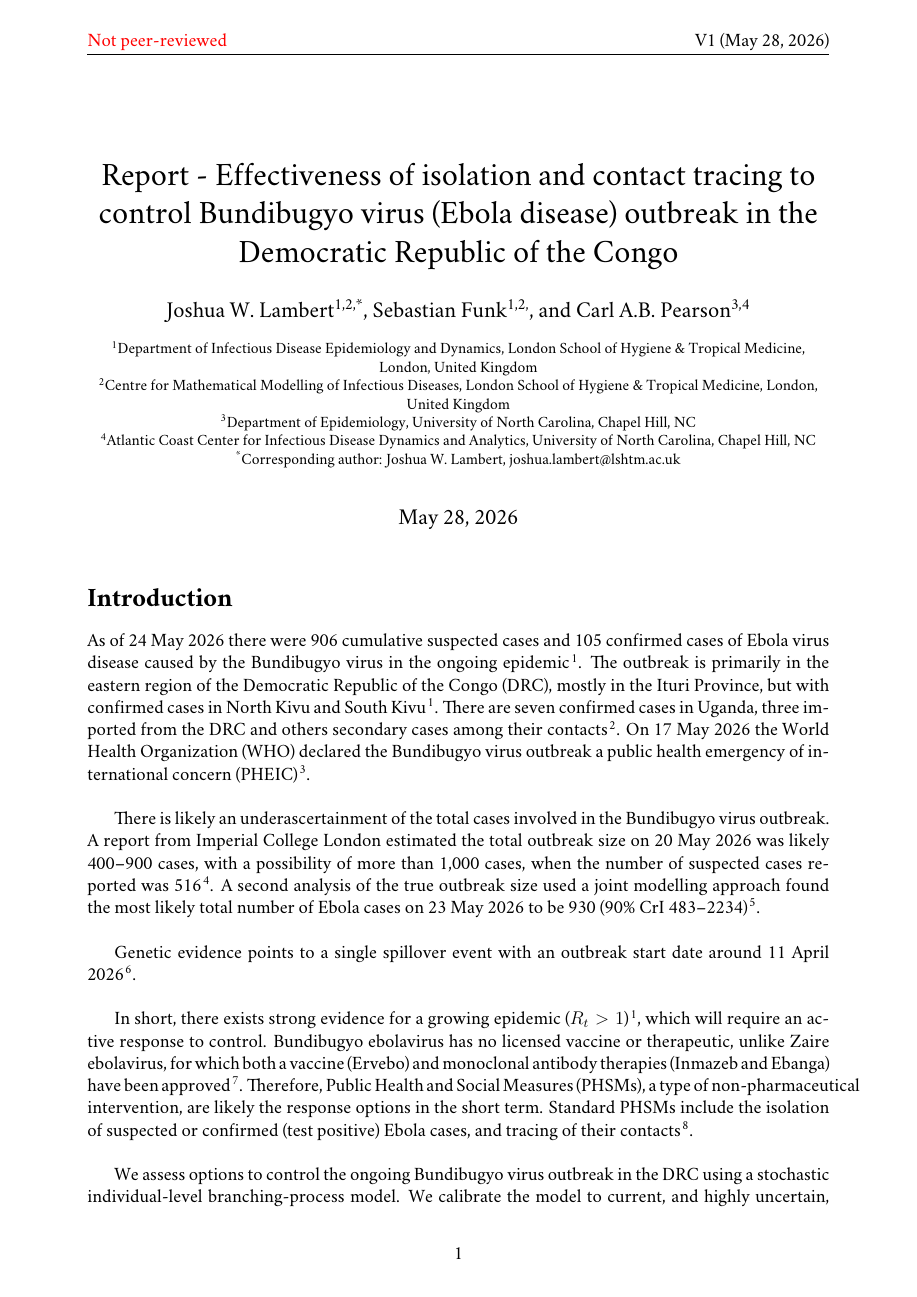
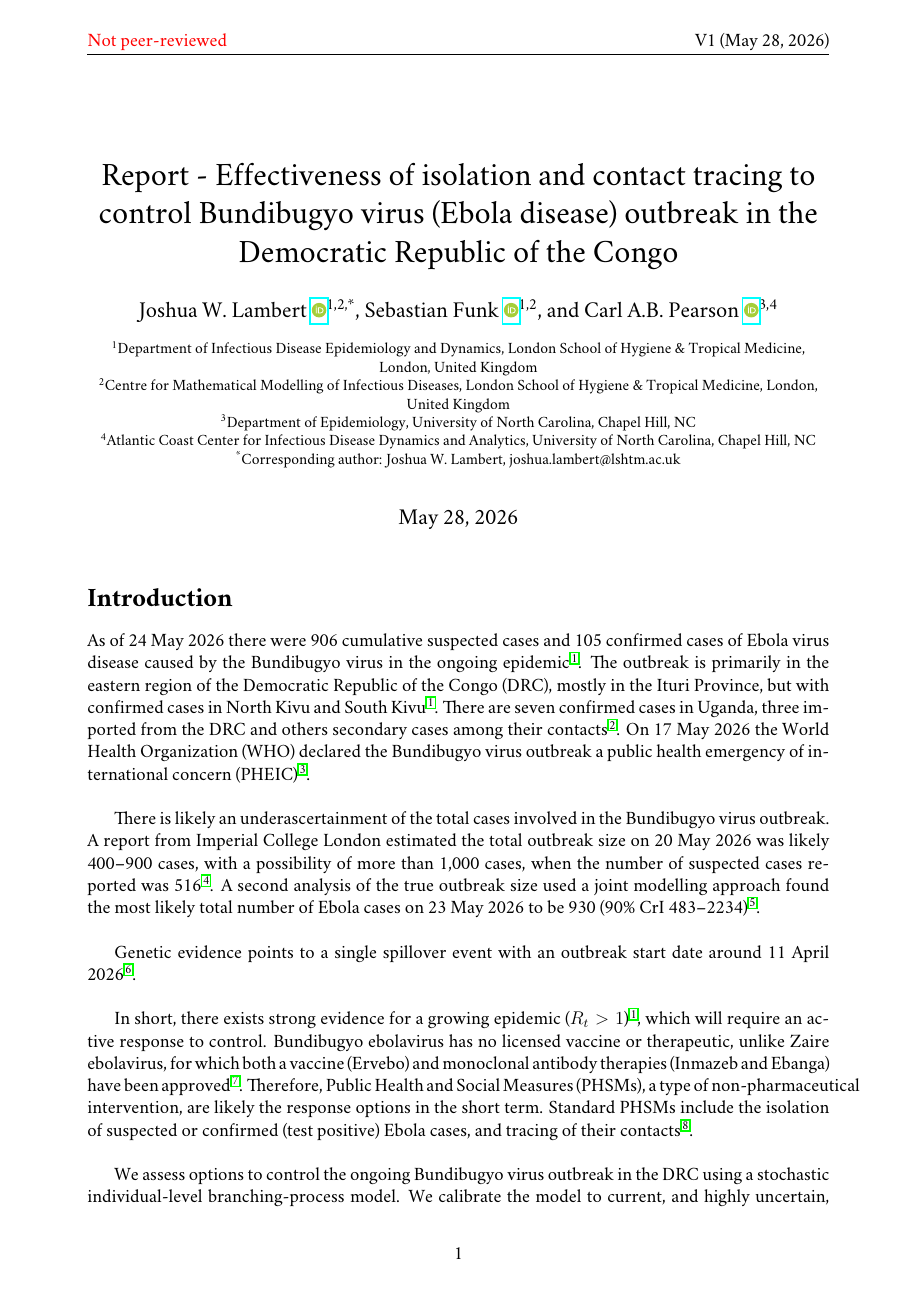
Before and after one commit to joshwlambert/BundibugyoNPI2026, a LaTeX document (inst/paper/BundibugyoNPI2026.tex): page 1 of 11. Compiled offline with pdfLaTeX.

Commit message:
add author's orcid

```diff
--- a/inst/paper/BundibugyoNPI2026.tex
+++ b/inst/paper/BundibugyoNPI2026.tex
@@ -21,12 +21,13 @@
 \usepackage{crimson}
 \usepackage[T1]{fontenc}
 \usepackage[numbers,super]{natbib}
+\usepackage{orcidlink}
 
 \title{Report - Effectiveness of isolation and contact tracing to control Bundibugyo virus (Ebola disease) outbreak in the Democratic Republic of the Congo}
 
-\author[1,2,*]{Joshua W. Lambert}
-\author[1,2,]{Sebastian Funk}
-\author[3,4]{Carl A.B. Pearson}
+\author[1,2,*]{Joshua W. Lambert \orcidlink{0000-0001-5218-3046}}
+\author[1,2]{Sebastian Funk \orcidlink{0000-0002-2842-3406}}
+\author[3,4]{Carl A.B. Pearson \orcidlink{0000-0003-0701-7860}}
 \affil[1]{Department of Infectious Disease Epidemiology and Dynamics, London School of Hygiene \& Tropical Medicine, London, United Kingdom}
 \affil[2]{Centre for Mathematical Modelling of Infectious Diseases, London School of Hygiene \& Tropical Medicine, London, United Kingdom}
 \affil[3]{Department of Epidemiology, University of North Carolina, Chapel Hill, NC}
```
Also changed, not shown: inst/paper/BundibugyoNPI2026.pdf.
